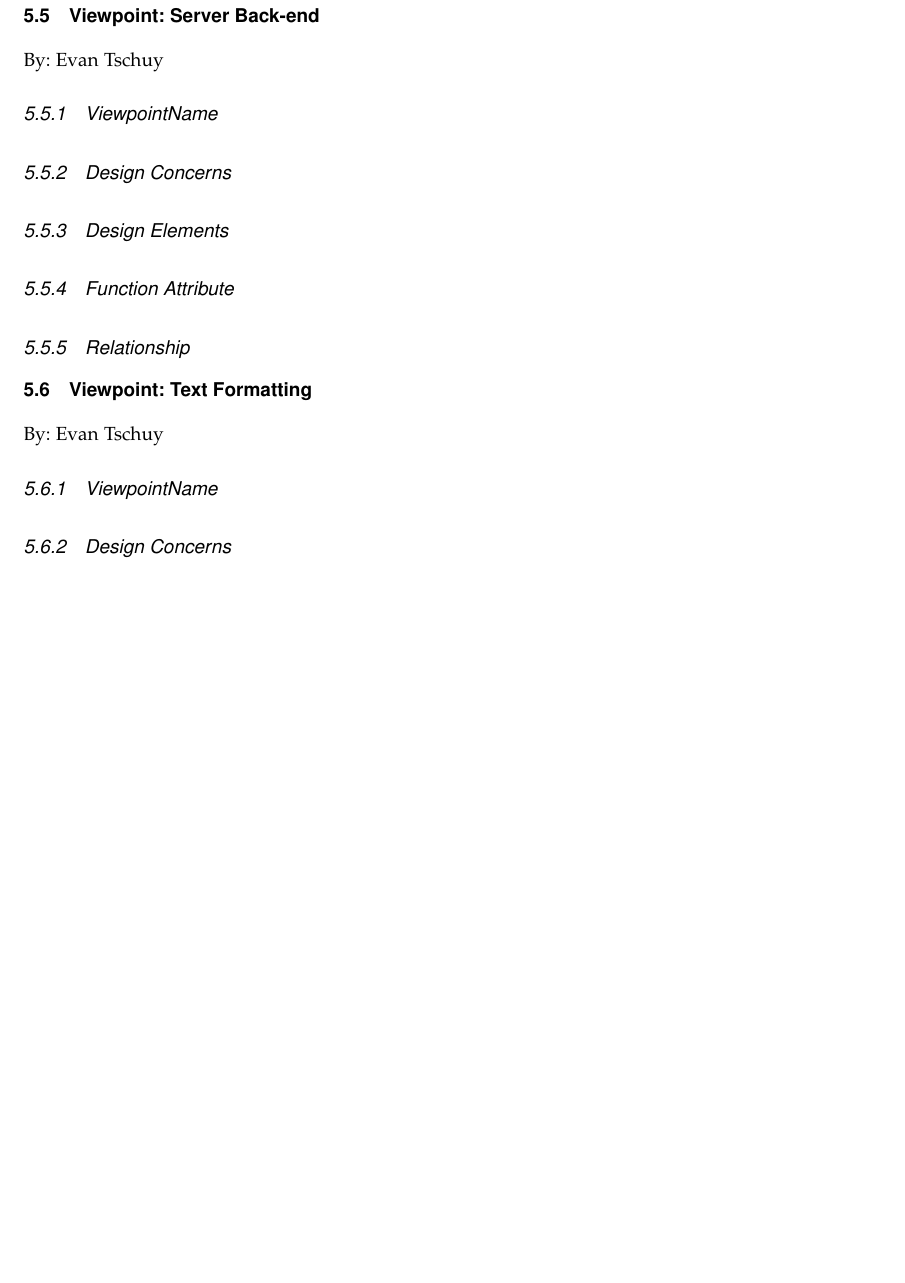
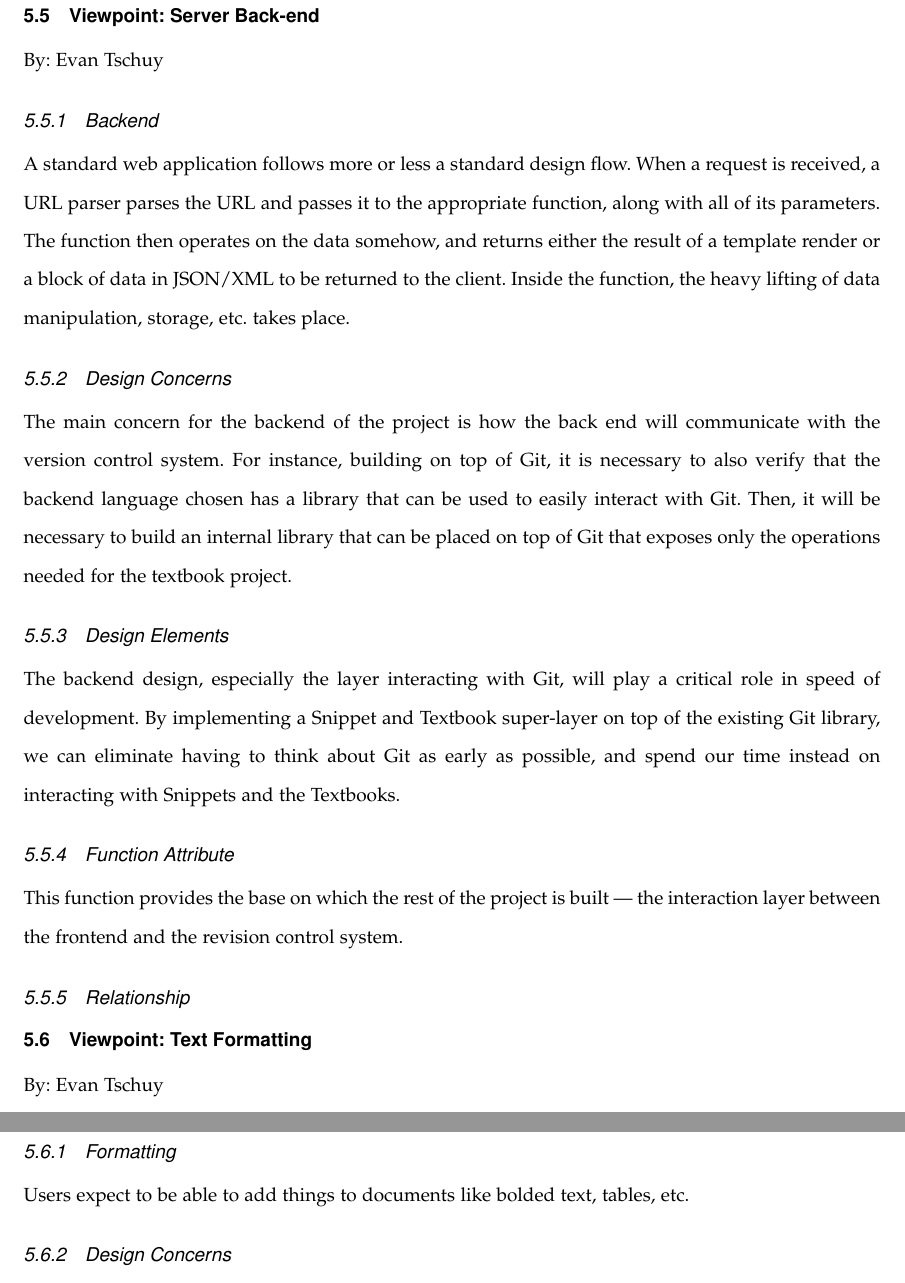
Before and after one commit to mvp-platform/platform, a LaTeX paper (documents/design_document/designdocument.tex): part of page 13 of 17 before the commit and two parts of pages 13 and 14 of 18 after it, the two joined at a grey line, cut so that both start at the same text, the shorter picture padded with empty space. Compiled offline with pdfLaTeX; a missing font is replaced by an installed copy or a similar font; a LaTeX package or settings file that is missing is left out.

Commit message:
add my first section

```diff
--- a/documents/design_document/designdocument.tex
+++ b/documents/design_document/designdocument.tex
@@ -405,25 +405,51 @@ users and developers. \par}
 \subsection{Viewpoint: Server Back-end}
 {\noindent By: Evan Tschuy \par}
 
-\subsubsection{ViewpointName}
-{\noindent  \par}
+\subsubsection{Backend}
+{\noindent
+A standard web application follows more or less a standard design flow. When a
+request is received, a URL parser parses the URL and passes it to the appropriate
+function, along with all of its parameters. The function then operates on the data
+somehow, and returns either the result of a template render or a block of data
+in JSON/XML to be returned to the client. Inside the function, the heavy lifting
+of data manipulation, storage, etc. takes place.
+\par}
 
 \subsubsection{Design Concerns}
+The main concern for the backend of the project is how the back end will communicate
+with the version control system. For instance, building on top of Git, it is
+necessary to also verify that the backend language chosen has a library that can
+be used to easily interact with Git. Then, it will be necessary to build an internal
+library that can be placed on top of Git that exposes only the operations needed
+for the textbook project.
 {\noindent  \par}
 
 \subsubsection{Design Elements}
-{\noindent  \par}
+{\noindent
+The backend design, especially the layer interacting with Git, will play a critical
+role in speed of development. By implementing a Snippet and Textbook super-layer
+on top of the existing Git library, we can eliminate having to think about Git
+as early as possible, and spend our time instead on interacting with Snippets and
+the Textbooks.
+\par}
 
 \subsubsection{Function Attribute}
-{\noindent  \par}
+{\noindent This function provides the base on which the rest of the project is
+built — the interaction layer between the frontend and the revision control system. \par}
 
 \subsubsection{Relationship}
+
+
+
+
 
 
 \subsection{Viewpoint: Text Formatting}
 {\noindent By: Evan Tschuy \par}
 
-\subsubsection{ViewpointName}
+\subsubsection{Formatting}
+Users expect to be able to add things to documents like bolded text, tables, etc.
+
 {\noindent  \par}
 
 \subsubsection{Design Concerns}
```
Also changed, not shown: documents/design_document/designdocument.pdf, 1 other file.
